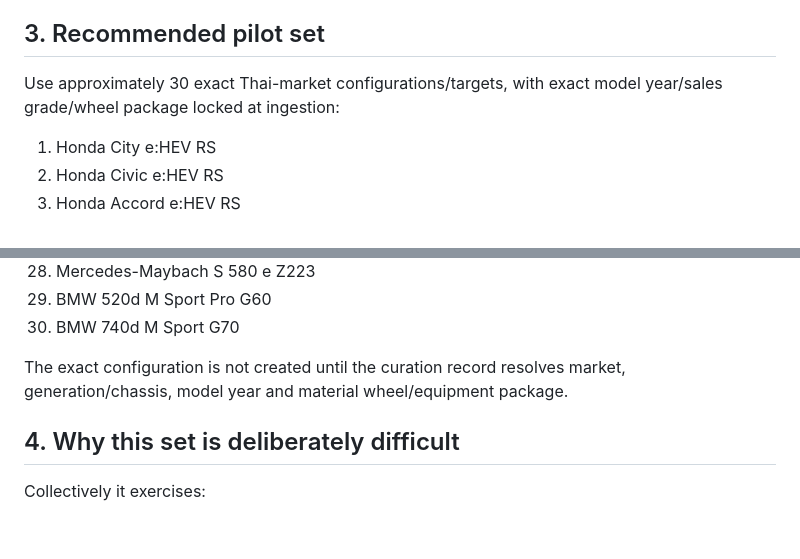
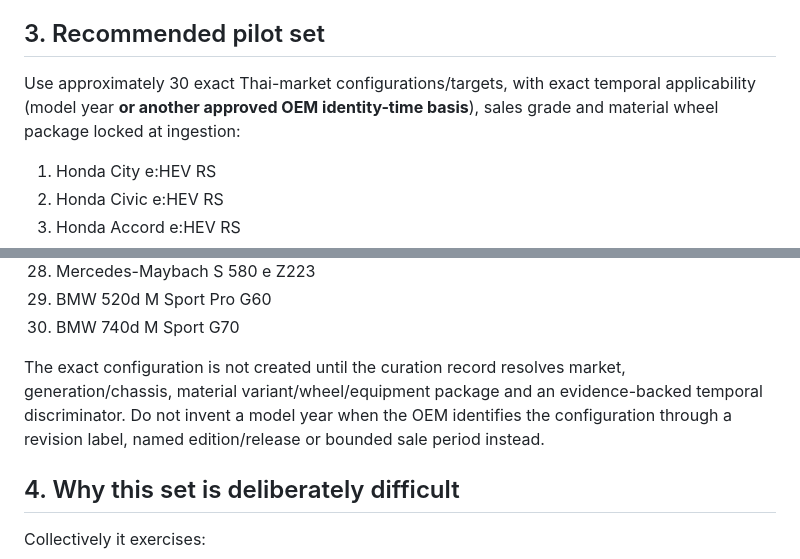
Before and after one commit to bokoboss/thai-vehicle-engineering-db, a Markdown page: docs/PILOT_AND_ACCEPTANCE.md, 2 parts joined by grey strips. GitHub-like rendering; blank space fills up the shorter version.

Commit message:
docs: update pilot identity-time acceptance

```diff
--- a/docs/PILOT_AND_ACCEPTANCE.md
+++ b/docs/PILOT_AND_ACCEPTANCE.md
@@ -17,7 +17,7 @@ Success is the database being able to represent, explain and preserve why some r
 
 ## 3. Recommended pilot set
 
-Use approximately 30 exact Thai-market configurations/targets, with exact model year/sales grade/wheel package locked at ingestion:
+Use approximately 30 exact Thai-market configurations/targets, with exact temporal applicability (model year **or another approved OEM identity-time basis**), sales grade and material wheel package locked at ingestion:
 
 1. Honda City e:HEV RS
 2. Honda Civic e:HEV RS
@@ -50,7 +50,7 @@ Use approximately 30 exact Thai-market configurations/targets, with exact model
 29. BMW 520d M Sport Pro G60
 30. BMW 740d M Sport G70
 
-The exact configuration is not created until the curation record resolves market, generation/chassis, model year and material wheel/equipment package.
+The exact configuration is not created until the curation record resolves market, generation/chassis, material variant/wheel/equipment package and an evidence-backed temporal discriminator. Do not invent a model year when the OEM identifies the configuration through a revision label, named edition/release or bounded sale period instead.
 
 ## 4. Why this set is deliberately difficult
 
```
